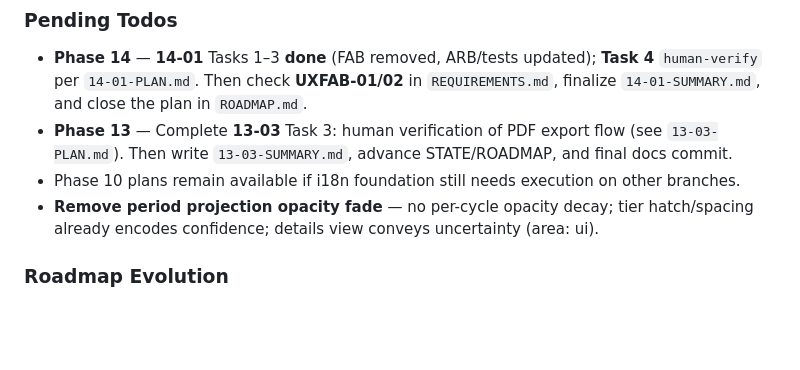
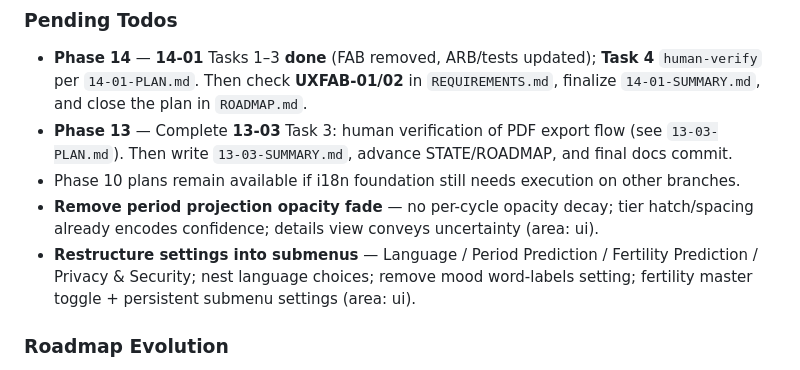
Before and after one commit to Sundypha/luma, a Markdown page: .planning/STATE.md, the part around the change. Drawn GitHub-style; blank space fills up the shorter version.

Commit message:
docs(planning): Capture settings submenu restructure todo
GSD add-todo: nested Language/Period/Fertility/Privacy menus, remove mood word-labels pref, fertility toggle + persistent settings.

```diff
--- a/.planning/STATE.md
+++ b/.planning/STATE.md
@@ -54,6 +54,7 @@ See `PROJECT.md` Key Decisions. v1 decisions and phase notes remain under `.plan
 - **Phase 13** — Complete **13-03** Task 3: human verification of PDF export flow (see `13-03-PLAN.md`). Then write `13-03-SUMMARY.md`, advance STATE/ROADMAP, and final docs commit.
 - Phase 10 plans remain available if i18n foundation still needs execution on other branches.
 - **Remove period projection opacity fade** — no per-cycle opacity decay; tier hatch/spacing already encodes confidence; details view conveys uncertainty (area: ui).
+- **Restructure settings into submenus** — Language / Period Prediction / Fertility Prediction / Privacy & Security; nest language choices; remove mood word-labels setting; fertility master toggle + persistent submenu settings (area: ui).
 
 ### Roadmap Evolution
 
```
Also changed, not shown: 1 other file.
